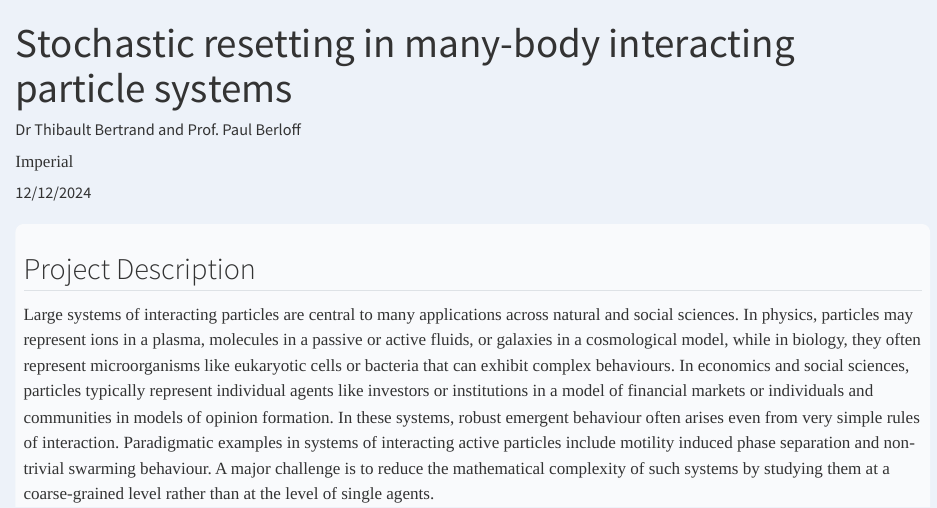
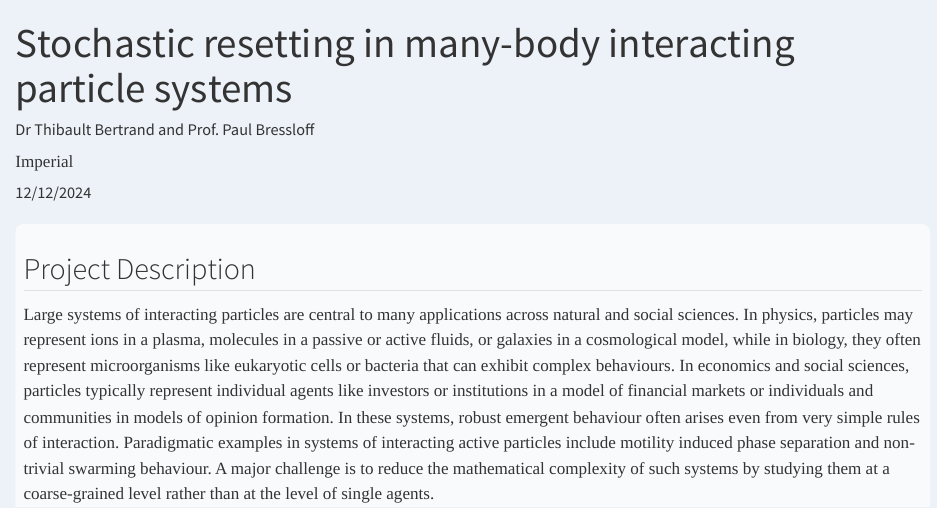
Before and after one commit to CCMI-CDT/ccmi-cdt.org, a Quarto document (phd_projects/entries/bertrand1.qmd): the page in a window 1100 px wide, from its top. Rendered offline with R 4.5, knitr and Pandoc in place of Quarto, with nearby package versions.

Commit message:
fix bressloff

```diff
--- a/phd_projects/entries/bertrand1.qmd
+++ b/phd_projects/entries/bertrand1.qmd
@@ -4,7 +4,7 @@ department: "Mathematics"
 
 date: "12/12/2024"
 author:
-    name: "Dr Thibault Bertrand and Prof. Paul Berloff"
+    name: "Dr Thibault Bertrand and Prof. Paul Bressloff"
     affiliation: "Imperial"
 institution: "Imperial"
 
```
Also changed, not shown: phd_projects/entries/bertrand2.qmd (+1 -1 lines).
